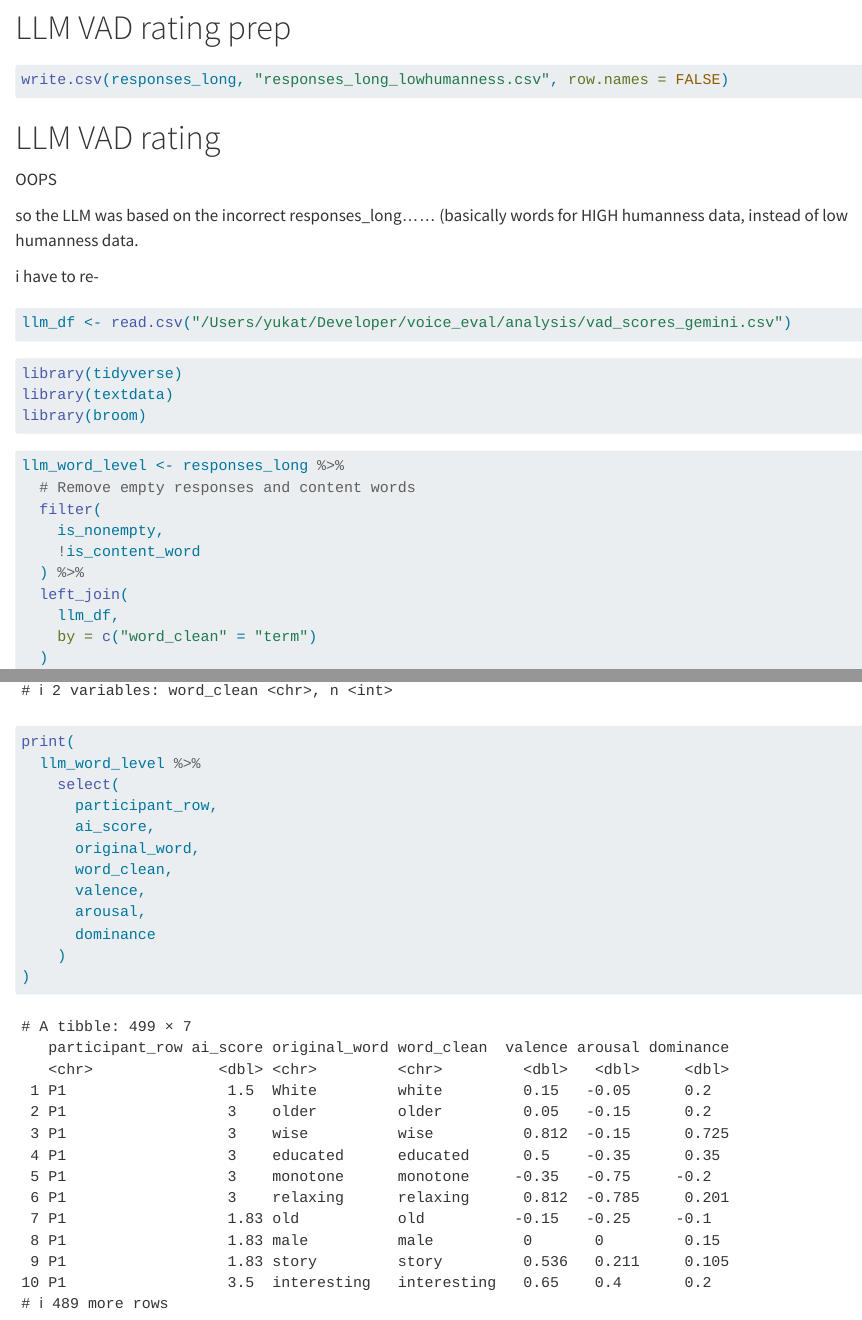
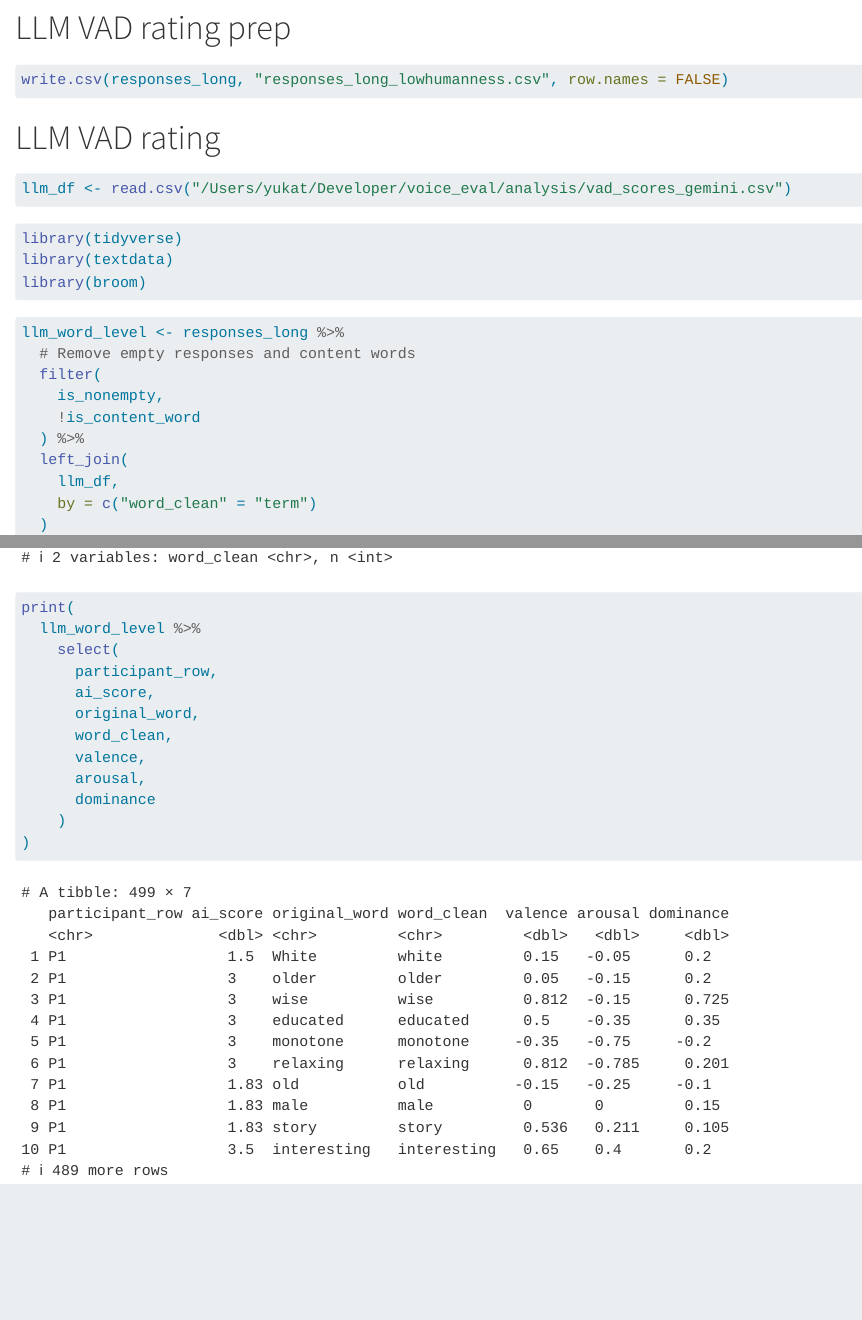
Before and after one commit to grcbrown/voice-eval, a Quarto document (analysis/final_analysis.qmd): the page in a window 1100 px wide, from 11320 px down, and a second part further down, joined at a grey line. Rendered offline with R 4.5, knitr and Pandoc in place of Quarto, with nearby package versions; code that draws random numbers runs with fixed seeds of ours; some code elsewhere in the file could not run offline; long lines of code are wrapped.

Commit message:
cleaned a bit

````diff
--- a/analysis/final_analysis.qmd
+++ b/analysis/final_analysis.qmd
@@ -1827,18 +1827,8 @@ write.csv(responses_long, "responses_long_lowhumanness.csv", row.names = FALSE)
 
 # LLM VAD rating
 
-OOPS
-
-so the LLM was based on the incorrect responses_long...... (basically words for HIGH humanness data, instead of low humanness data.
-
-i have to re-
-
 ```{r}
 llm_df <- read.csv("/Users/yukat/Developer/voice_eval/analysis/vad_scores_gemini.csv")
-```
-
-```{r}
-
 ```
 
 ```{r}
````
